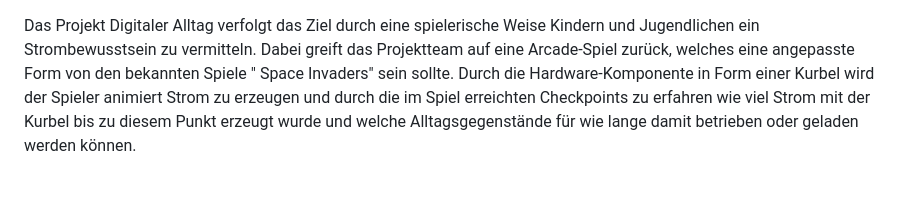
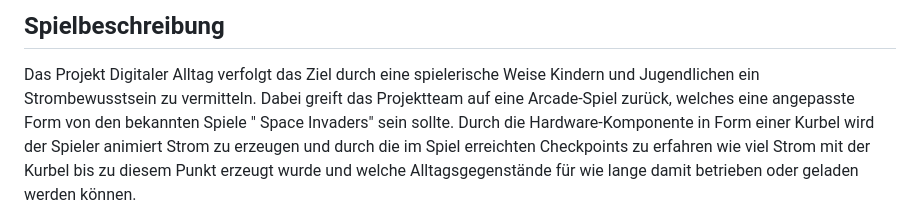
Before and after one commit to fhnw-sgi-ip12-22vt/ip12-22vt_galactic-energies, a Markdown page: README.md, the part around the change. Drawn GitHub-style; blank space fills up the shorter version.

```diff
--- a/README.md
+++ b/README.md
@@ -1,3 +1,5 @@
+## Spielbeschreibung
+
 Das Projekt Digitaler Alltag verfolgt das Ziel durch eine spielerische Weise Kindern und Jugendlichen ein Strombewusstsein zu vermitteln. Dabei greift das Projektteam auf eine Arcade-Spiel zurück, welches eine angepasste Form von den bekannten Spiele " Space Invaders" sein sollte. Durch die Hardware-Komponente in Form einer Kurbel wird der Spieler animiert Strom zu erzeugen und durch die im Spiel erreichten Checkpoints zu erfahren wie viel Strom mit der Kurbel bis zu diesem Punkt erzeugt wurde und welche Alltagsgegenstände für wie lange damit betrieben oder geladen werden können.
 
 ## Komponenten
```
